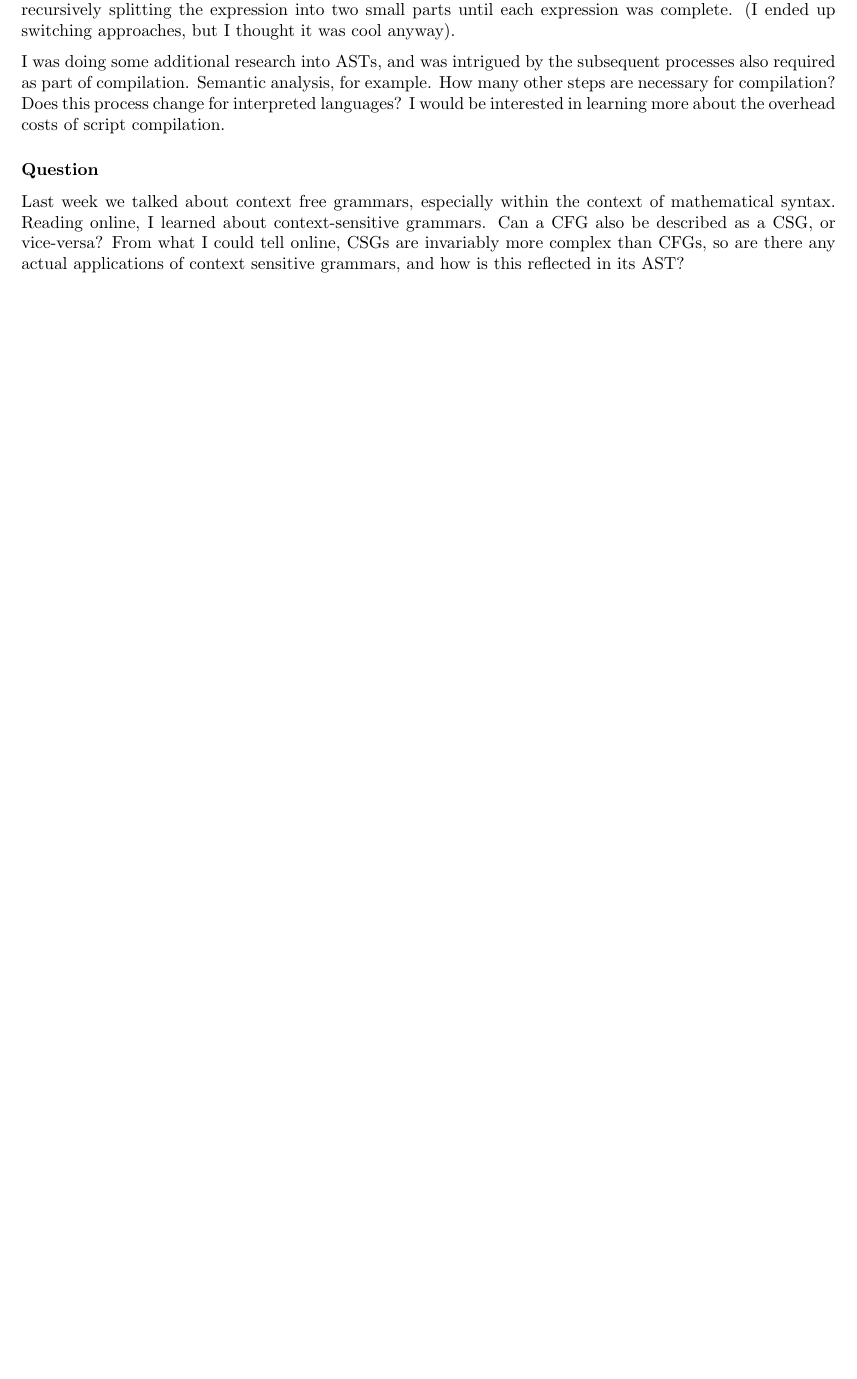
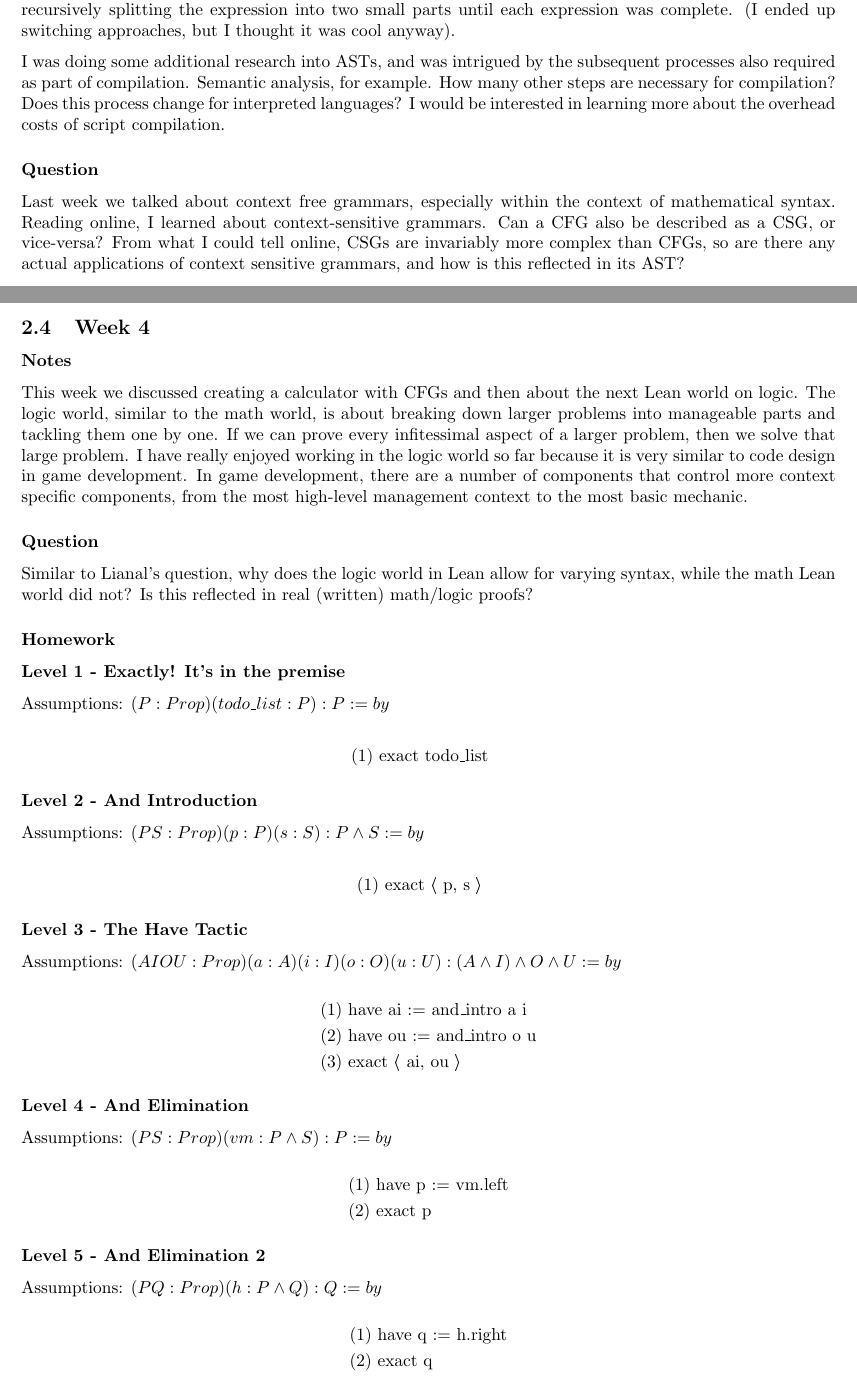
Before and after one commit to gabedvdsn/ProgrammingLanguages, a LaTeX paper (report.tex): part of page 5 of 7 before the commit and two parts of pages 5 and 7 of 8 after it, the two joined at a grey line, cut so that both start at the same text, the shorter picture padded with empty space. The pictures show the PDF file report.pdf that the author committed with the source.

Commit message:
Add week 4

```diff
--- a/report.tex
+++ b/report.tex
@@ -266,3 +266,65 @@ I was doing some additional research into ASTs, and was intrigued by the subsequ
 \includegraphics[scale=.6]{CPSC354 HW4-2.png}
 \end{center}
 
+\subsection{Week 4}
+
+\subsubsection*{Notes} This week we discussed creating a calculator with CFGs and then about the next Lean world on logic. The logic world, similar to the math world, is about breaking down larger problems into manageable parts and tackling them one by one. If we can prove every infitessimal aspect of a larger problem, then we solve that large problem. I have really enjoyed working in the logic world so far because it is very similar to code design in game development. In game development, there are a number of components that control more context specific components, from the most high-level management context to the most basic mechanic.
+
+\subsubsection*{Question} Similar to Lianal's question, why does the logic world in Lean allow for varying syntax, while the math Lean world did not? Is this reflected in real (written) math/logic proofs?
+
+\subsubsection*{Homework}
+
+\subsubsection*{Level 1 - Exactly! It's in the premise}
+Assumptions: $(P : Prop)(todo\_list : P) : P := by$
+
+\[
+\begin{aligned}
+  (1)&\text{ exact todo\_list}
+\end{aligned}
+\]
+
+\subsubsection*{Level 2 - And Introduction}
+Assumptions: $(P S : Prop)(p: P)(s : S) : P \wedge S := by$
+
+\[
+\begin{aligned}
+  (1)&\text{ exact ⟨ p, s ⟩}
+\end{aligned}
+\]
+
+\subsubsection*{Level 3 - The Have Tactic}
+Assumptions: $(A I O U : Prop)(a : A)(i : I)(o : O)(u : U) : (A \wedge I) \wedge O \wedge U := by$
+
+\[
+\begin{aligned}
+  (1)& \text{ have ai } \text{:= and\_intro a i}\\
+  (2)& \text{ have ou } \text{:= and\_intro o u}\\
+  (3)& \text{ exact ⟨ ai, ou ⟩}
+\end{aligned}
+\]
+
+\subsubsection*{Level 4 - And Elimination}
+Assumptions: $(P S : Prop)(vm: P \wedge S) : P := by$
+
+\[
+\begin{aligned}
+  (1)& \text{ have p } \text{:= vm.left}\\
+  (2)& \text{ exact p}
+\end{aligned}
+\]
+
+\subsubsection*{Level 5 - And Elimination 2}
+Assumptions: $(P Q : Prop)(h: P \wedge Q) : Q := by$
+
+\[
+\begin{aligned}
+  (1)& \text{ have q } \text{:= h.right}\\
+  (2)& \text{ exact q}
+\end{aligned}
+\]
+
+\subsubsection*{Level 6 - Mix and Match}
+Assumptions: $(A I O U : Prop)(h1 : A \wedge I)(h2 : O \wedge U) : A \wedge U := by$
+
+\[
+\begin{aligned}
@@ -268,0 +341,8 @@ I was doing some additional research into ASTs, and was intrigued by the subsequ
+\end{aligned}
+\]
+
+\subsubsection*{Level 8 - Rearranging Boxes}
+Assumptions: $(A C I O P S U : Prop)(h: ((P \wedge S) \wedge A) \wedge \neg I \wedge (C \wedge ¬O) \wedge ¬U) : A \wedge C \wedge P \wedge S := by$
+
+\[
+\begin{aligned}
```
Also changed, not shown: report.pdf, report.tex (19 more changed lines).
